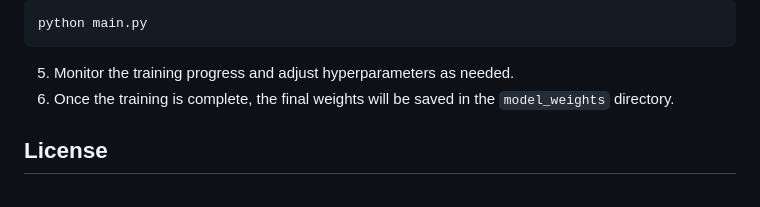
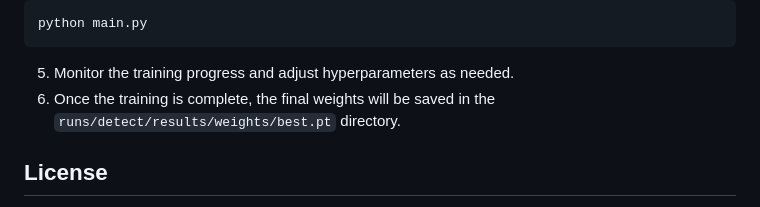
Before and after one commit to shrutimary15/Safe-skull, a Markdown page: README.md, the part around the change. Rendered like a GitHub page.

`````diff
--- a/README.md
+++ b/README.md
@@ -58,7 +58,7 @@ python main.py
 ````
 
 5. Monitor the training progress and adjust hyperparameters as needed.
-6. Once the training is complete, the final weights will be saved in the `model_weights` directory.
+6. Once the training is complete, the final weights will be saved in the `runs/detect/results/weights/best.pt` directory.
 
 ## License
 
`````
